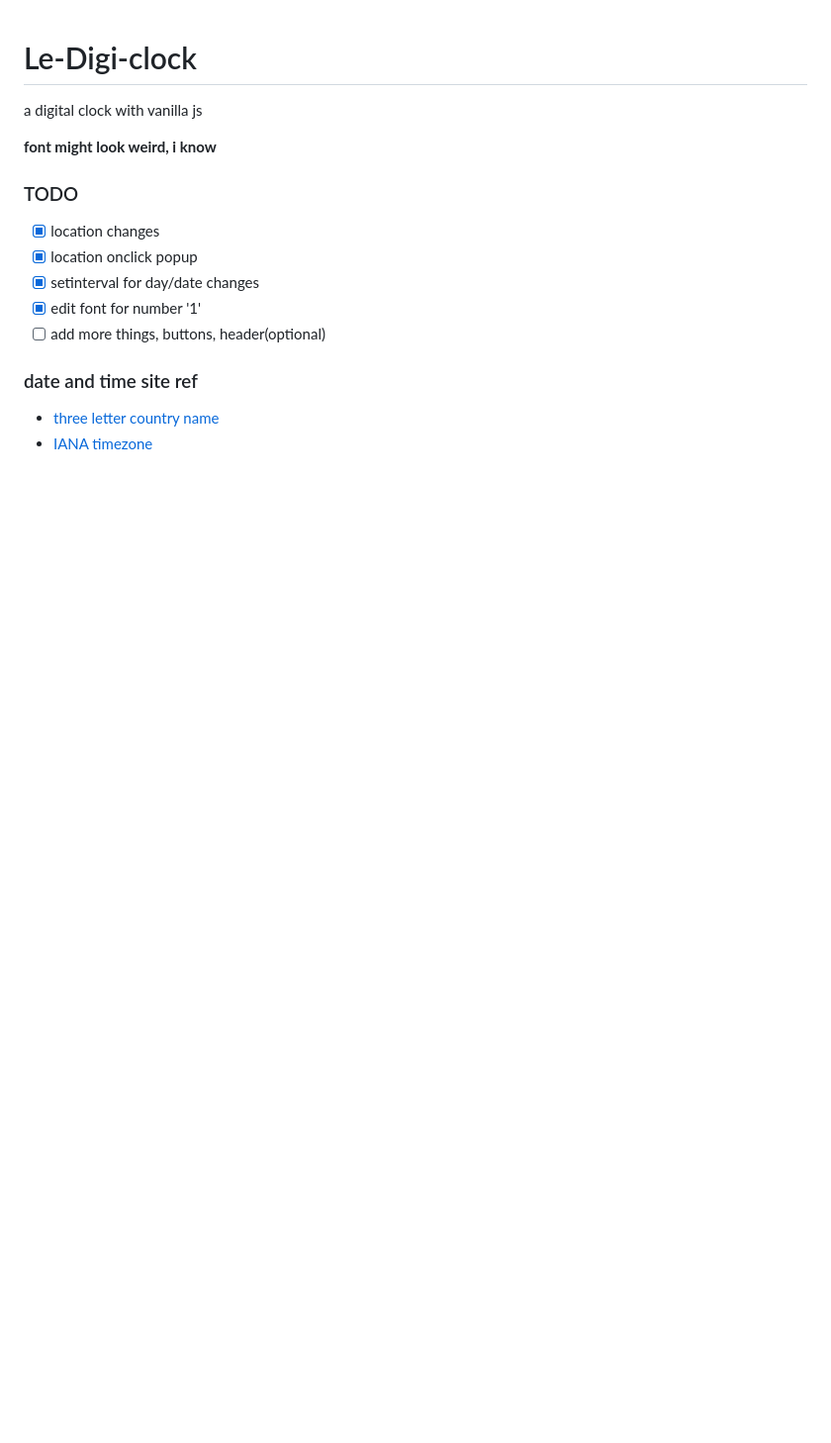
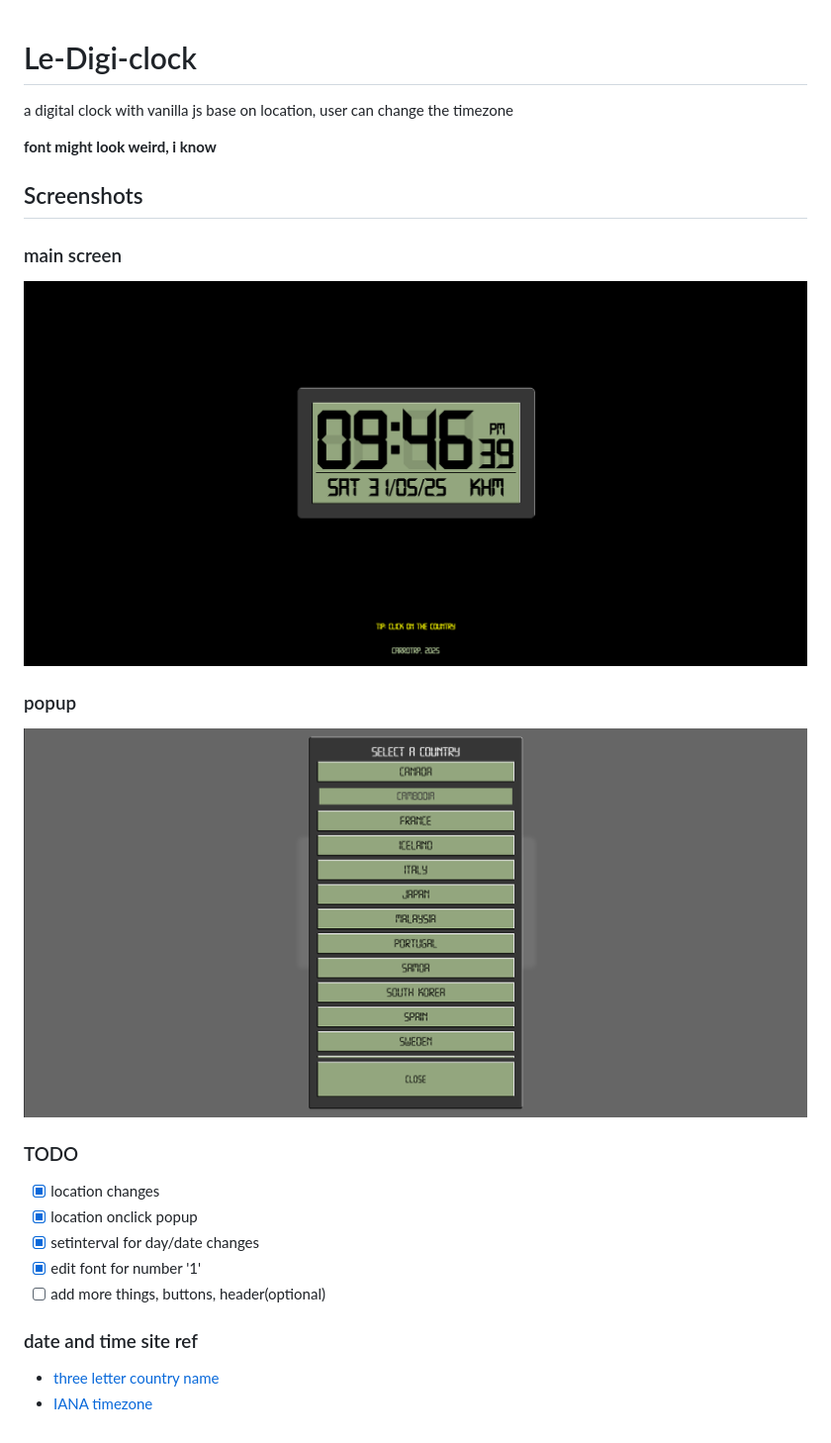
Before and after one commit to CarrotRP/Le-digi-clock, a Markdown page: README.md, the part around the change. Shown: that part at 99% size. Drawn GitHub-style; pictures changed too: assets/main.png (added), assets/popup.png (added); blank space fills up the shorter version.

```diff
--- a/README.md
+++ b/README.md
@@ -1,8 +1,15 @@
 # Le-Digi-clock
 
-a digital clock with vanilla js
+a digital clock with vanilla js base on location, user can change the timezone
 
 **font might look weird, i know**
+
+## Screenshots
+
+### main screen
+![main screen](/assets/main.png)
+### popup
+![popup](/assets/popup.png)
 
 ### TODO
 
```
